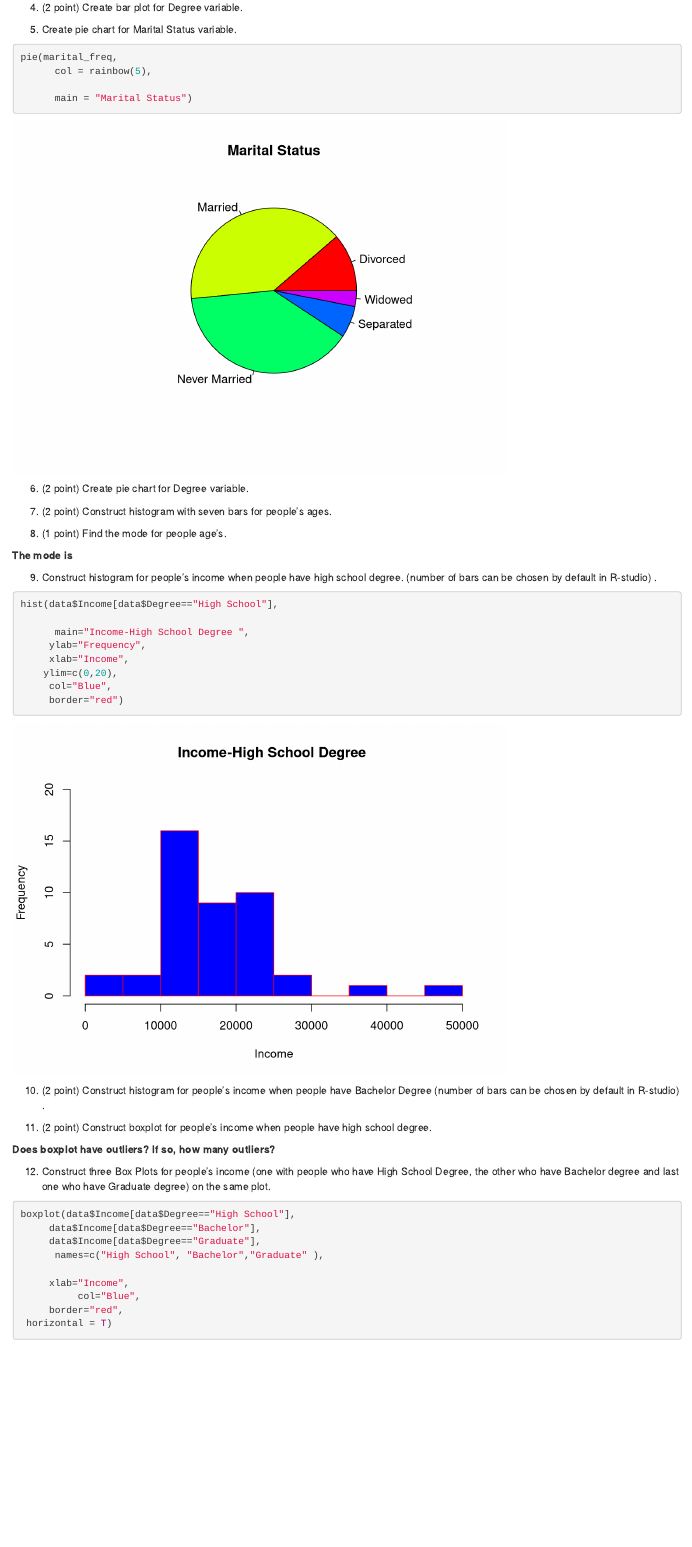
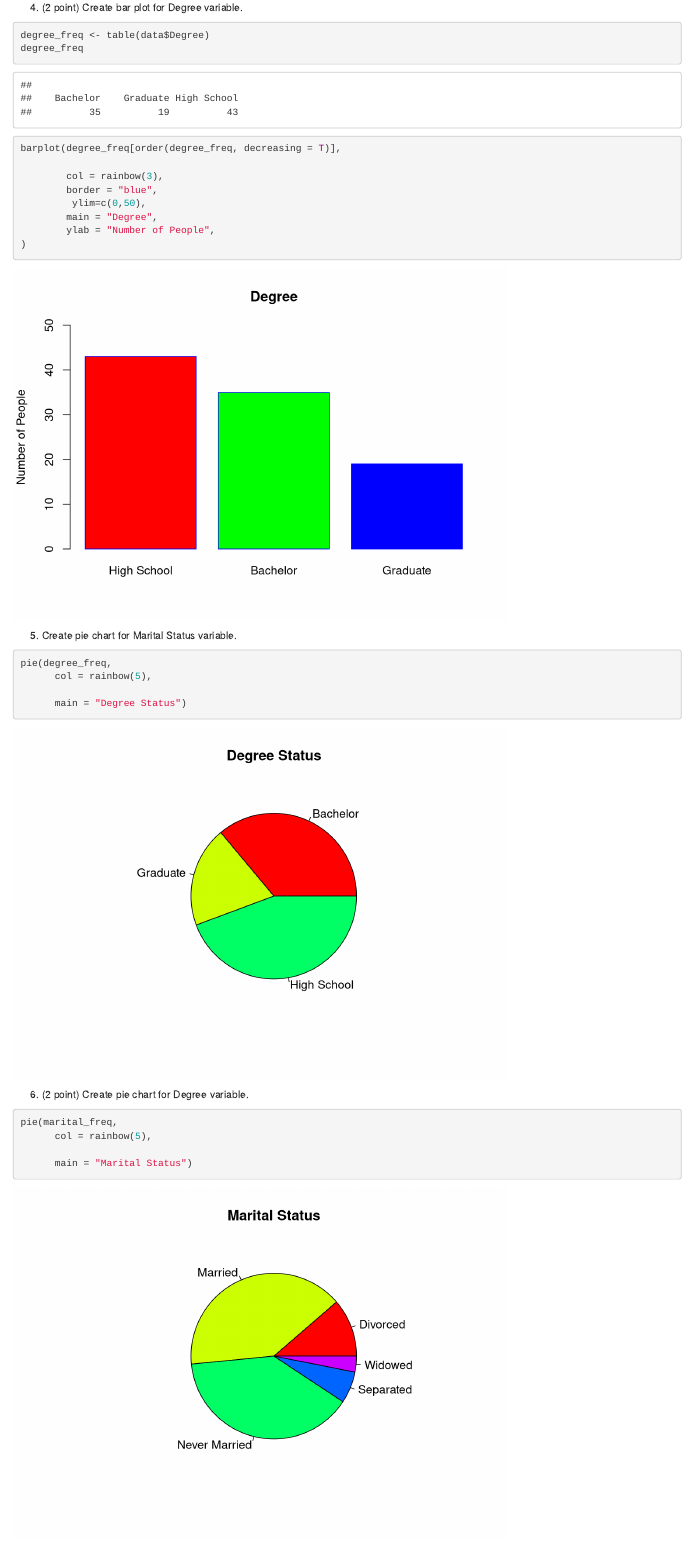
Before and after one commit to averagejoey2000/CMAProgrammingExercises, an R Markdown document (R/quiz6/quiz 6_income.Rmd): the page in a window 1100 px wide, from 1530 px down. Rendered offline with R 4.5, knitr and Pandoc, with nearby package versions.

Commit message:
First 5 probs done

````diff
--- a/R/quiz6/quiz 6_income.Rmd
+++ b/R/quiz6/quiz 6_income.Rmd
@@ -62,6 +61,20 @@ barplot(marital_freq[order(marital_freq, decreasing = T)],
 
 
 
+degree_freq <- table(data$Degree)
+degree_freq
+
+barplot(degree_freq[order(degree_freq, decreasing = T)],
+
+        col = rainbow(3),
+        border = "blue",
+         ylim=c(0,50),
+        main = "Degree",
+        ylab = "Number of People",
+)
+
+
+
 
 ```
 
@@ -71,10 +84,10 @@ barplot(marital_freq[order(marital_freq, decreasing = T)],
 ```{r}
 
 
-pie(marital_freq,
+pie(degree_freq,
       col = rainbow(5),
 
-      main = "Marital Status")
+      main = "Degree Status")
 ```
 
 
@@ -82,14 +95,11 @@ pie(marital_freq,
 
 6. (2 point) Create pie chart for Degree variable.
 
+```{r}
+pie(marital_freq,
+      col = rainbow(5),
 
-
-
-
-
-
-```{r}
-
+      main = "Marital Status")
 
 
 
````
Also changed, not shown: R/quiz6/quiz 6_income.Rmd (3 more changed lines).
